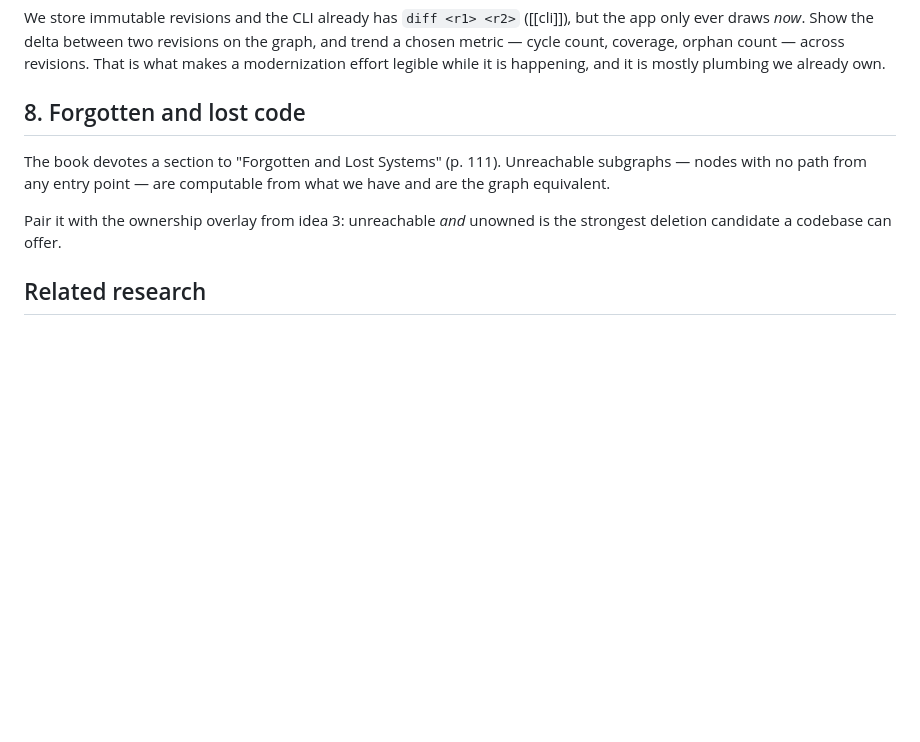
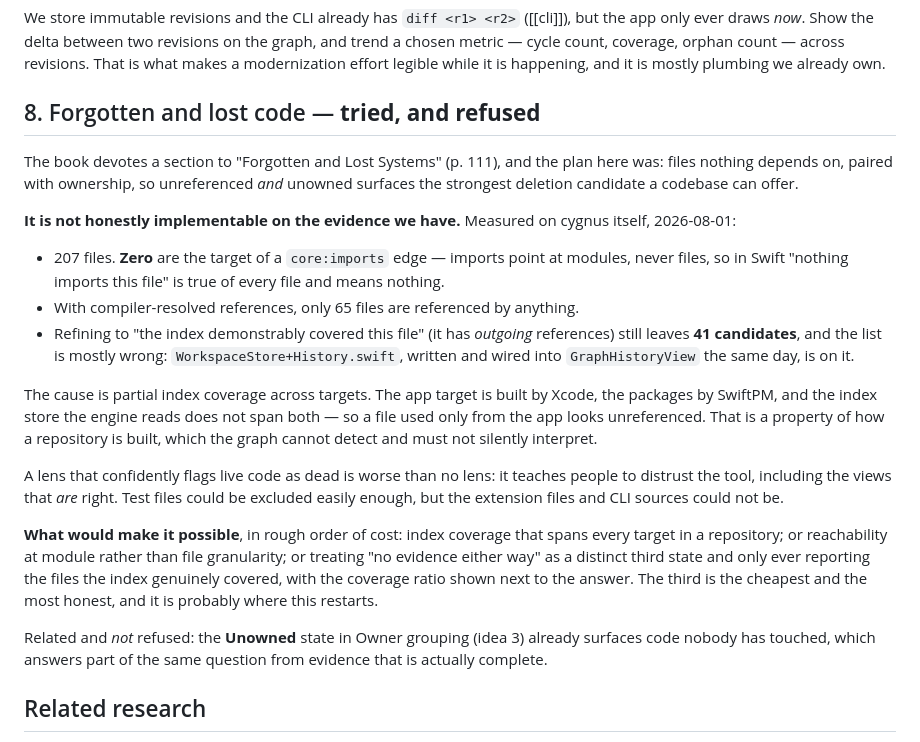
Before and after one commit to SpaceTrucker2196/cygnus, a Markdown page: docs/wiki/visualization-ideas.md, the part around the change. Rendered like a GitHub page; blank space fills up the shorter version.

Commit message:
Refuse the dead-code lens, and record why with numbers
Kill It With Fire's "Forgotten and Lost Systems" (p. 111) suggested a
lens for code nothing depends on, paired with ownership so
unreferenced-and-unowned would surface deletion candidates. Measured
on cygnus before building it, and it does not hold up.

207 files, and zero are the target of a core:imports edge — imports
name modules, never files, so in Swift "nothing imports this" is true
of everything and says nothing. With compiler-resolved references only
65 files are referenced at all. Refining to "the index demonstrably
covered this file", by requiring outgoing references, still leaves 41
candidates, and the list includes WorkspaceStore+History.swift —
written and wired into GraphHistoryView the same day.

The cause is partial index coverage across targets: the app is built
by Xcode, the packages by SwiftPM, and the index store spans neither
both nor the CLI. That is a fact about how a repository is built,
which the graph cannot detect and must not quietly interpret as death.

Not shipping it. A lens that confidently calls live code dead teaches
people to distrust every other lens, including the correct ones. The
wiki records the measurement, why test-file filtering would not have
saved it, and the three things that would make it possible — the
cheapest being to report only files the index genuinely covered and
show the coverage ratio beside the answer.

The Unowned state in Owner grouping already answers part of the same
question from evidence that is actually complete.

Co-Authored-By: Claude Opus 5 (1M context) <noreply@anthropic.com>

```diff
--- a/docs/wiki/visualization-ideas.md
+++ b/docs/wiki/visualization-ideas.md
@@ -127,14 +127,48 @@ coverage, orphan count — across revisions. That is what makes a
 modernization effort legible while it is happening, and it is mostly
 plumbing we already own.
 
-## 8. Forgotten and lost code
+## 8. Forgotten and lost code — **tried, and refused**
 
-The book devotes a section to "Forgotten and Lost Systems" (p. 111).
-Unreachable subgraphs — nodes with no path from any entry point — are
-computable from what we have and are the graph equivalent.
+The book devotes a section to "Forgotten and Lost Systems" (p. 111),
+and the plan here was: files nothing depends on, paired with
+ownership, so unreferenced *and* unowned surfaces the strongest
+deletion candidate a codebase can offer.
 
-Pair it with the ownership overlay from idea 3: unreachable *and*
-unowned is the strongest deletion candidate a codebase can offer.
+**It is not honestly implementable on the evidence we have.** Measured
+on cygnus itself, 2026-08-01:
+
+- 207 files. **Zero** are the target of a `core:imports` edge —
+  imports point at modules, never files, so in Swift "nothing imports
+  this file" is true of every file and means nothing.
+- With compiler-resolved references, only 65 files are referenced by
+  anything.
+- Refining to "the index demonstrably covered this file" (it has
+  *outgoing* references) still leaves **41 candidates**, and the list
+  is mostly wrong: `WorkspaceStore+History.swift`, written and wired
+  into `GraphHistoryView` the same day, is on it.
+
+The cause is partial index coverage across targets. The app target is
+built by Xcode, the packages by SwiftPM, and the index store the
+engine reads does not span both — so a file used only from the app
+looks unreferenced. That is a property of how a repository is built,
+which the graph cannot detect and must not silently interpret.
+
+A lens that confidently flags live code as dead is worse than no lens:
+it teaches people to distrust the tool, including the views that *are*
+right. Test files could be excluded easily enough, but the extension
+files and CLI sources could not be.
+
+**What would make it possible**, in rough order of cost: index
+coverage that spans every target in a repository; or reachability at
+module rather than file granularity; or treating "no evidence either
+way" as a distinct third state and only ever reporting the files the
+index genuinely covered, with the coverage ratio shown next to the
+answer. The third is the cheapest and the most honest, and it is
+probably where this restarts.
+
+Related and *not* refused: the **Unowned** state in Owner grouping
+(idea 3) already surfaces code nobody has touched, which answers part
+of the same question from evidence that is actually complete.
 
 ## Related research
 
```
Also changed, not shown: docs/milestones.md (+4 -1 lines).
